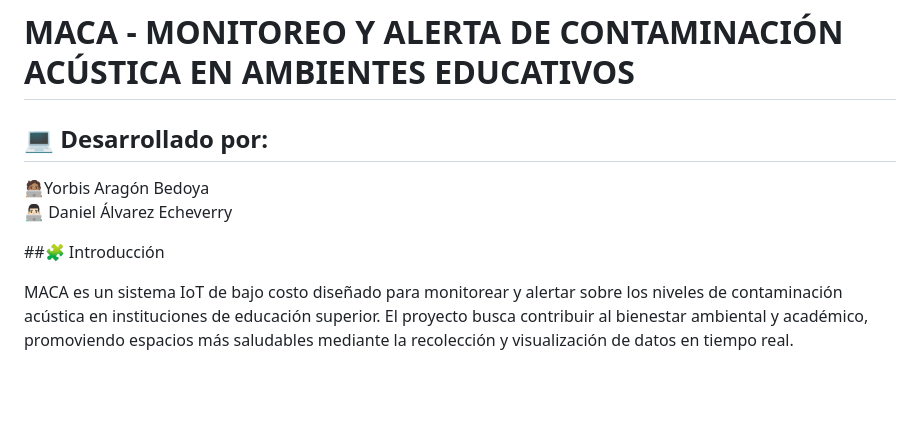
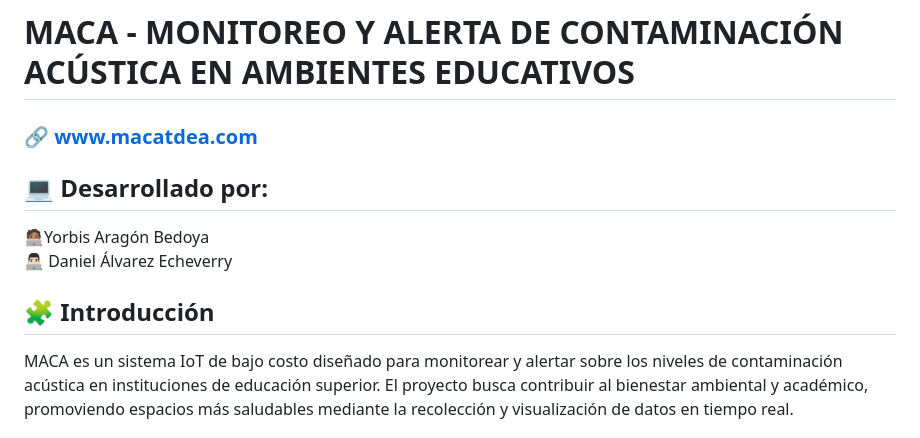
Before and after one commit to yorbis10/MACA-monitoreo_y_alerta_de_contaminacion_acustica, a Markdown page: README.md, the part around the change. GitHub-like rendering; blank space fills up the shorter version.

```diff
--- a/README.md
+++ b/README.md
@@ -1,6 +1,7 @@
 ![marca.png](https://i.postimg.cc/hjr0qm6d/marca.png)
 
 # MACA - MONITOREO Y ALERTA DE CONTAMINACIÓN ACÚSTICA EN AMBIENTES EDUCATIVOS
+### 🔗 [www.macatdea.com](https://macatdea.com/)
 
 ## 💻 Desarrollado por:
 🧑🏽‍💻Yorbis Aragón Bedoya
@@ -11,7 +12,7 @@
 - Silvana Vallejo Córdoba
 - Juan David Tamayo  -->
 
-##🧩 Introducción
+## 🧩 Introducción
 
 MACA es un sistema IoT de bajo costo diseñado para monitorear y alertar sobre los niveles de contaminación acústica en instituciones de educación superior.
 El proyecto busca contribuir al bienestar ambiental y académico, promoviendo espacios más saludables mediante la recolección y visualización de datos en tiempo real.
```
